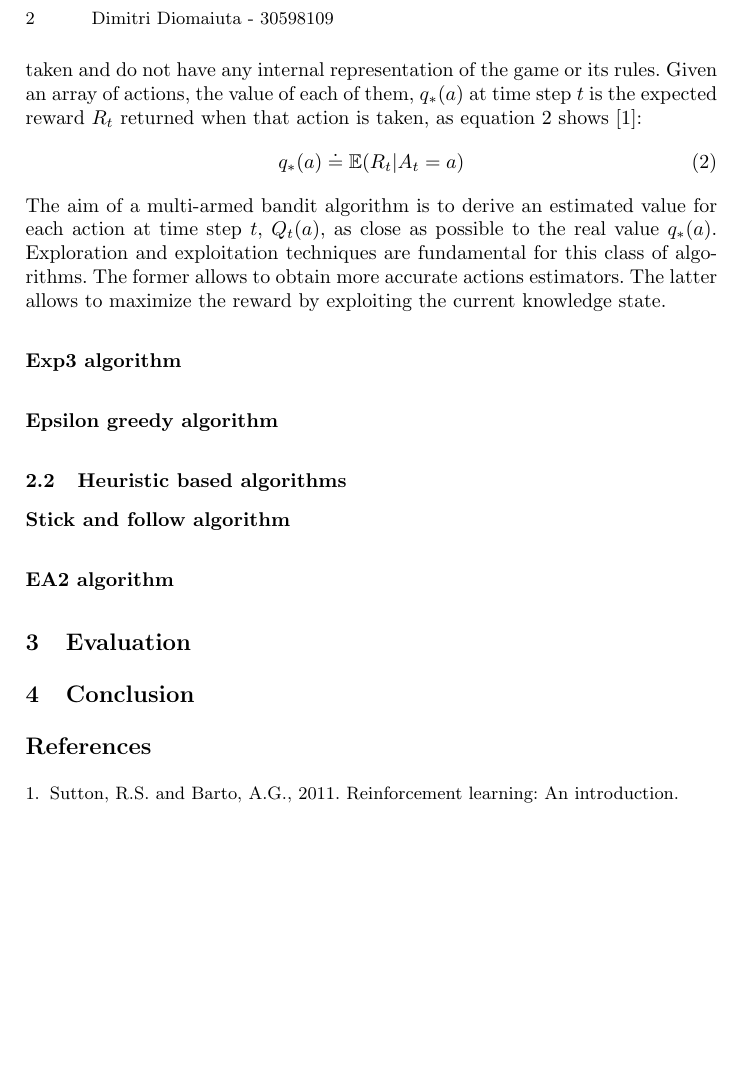
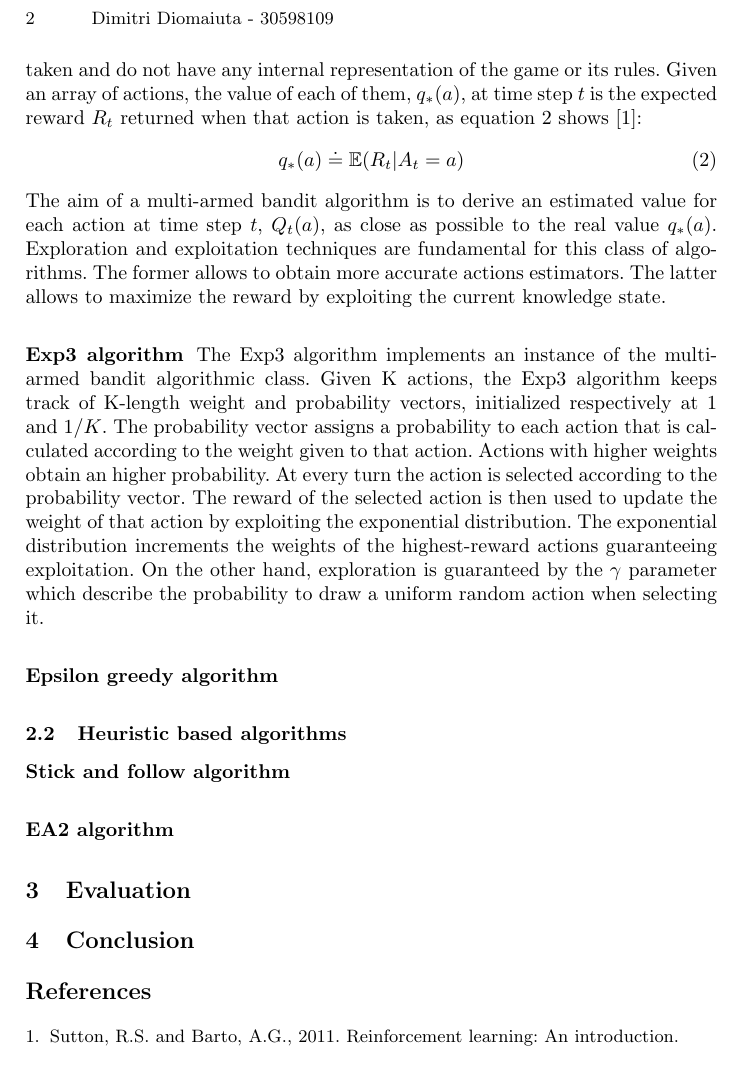
Before and after one commit to aptxZS/ReinforcementLearning, a LaTeX paper (Coursework/report/main.tex): part of page 2 of 2, cut so that both start at the same text, the shorter picture padded with empty space. Compiled offline with pdfLaTeX.

Commit message:
Added Exp3 description

```diff
--- a/Coursework/report/main.tex
+++ b/Coursework/report/main.tex
@@ -98,7 +98,7 @@ This class of algorithms include strategies that reduce the game
 to a multi-armed bandit setting. These algorithms are based on
 evaluative feedback of the actions taken and do not have any internal
 representation of the game or its rules. Given an array
-of actions, the value of each of them, $q_*(a)$ at time step $t$ is the expected
+of actions, the value of each of them, $q_*(a)$, at time step $t$ is the expected
 reward $R_t$ returned when that action is taken, as equation \ref{eq2}
 shows \cite{rlbook}:
 \begin{equation}\label{eq2}
@@ -112,6 +112,20 @@ obtain more accurate actions estimators. The latter allows to maximize
 the reward by exploiting the current knowledge state.
 
 \subsubsection{Exp3 algorithm}
+The Exp3 algorithm implements an instance of the multi-armed bandit
+algorithmic class. Given K actions, the Exp3 algorithm keeps track of
+K-length weight and probability vectors, initialized respectively at 1
+and $1/K$. The probability vector
+assigns a probability to each action that is calculated according to
+the weight given to that action. Actions with higher weights obtain an
+higher probability. At every turn the action is selected according to
+the probability vector. The reward of the selected action is then used
+to update the weight of that action by exploiting the exponential
+distribution. The exponential distribution increments the weights of
+the highest-reward actions guaranteeing exploitation. On the other hand,
+exploration is guaranteed by the $\gamma$ parameter which describe the
+probability to draw a uniform random action when selecting it.
+
 \subsubsection{Epsilon greedy algorithm}
 
 \subsection{Heuristic based algorithms}
```
